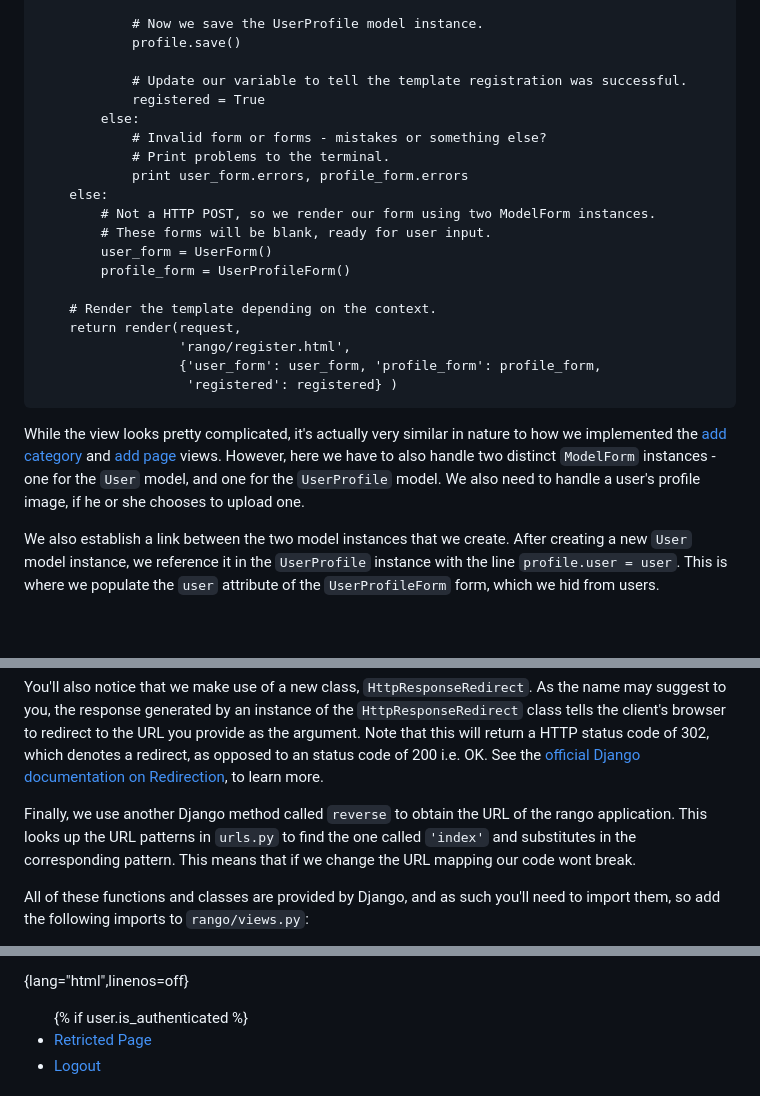
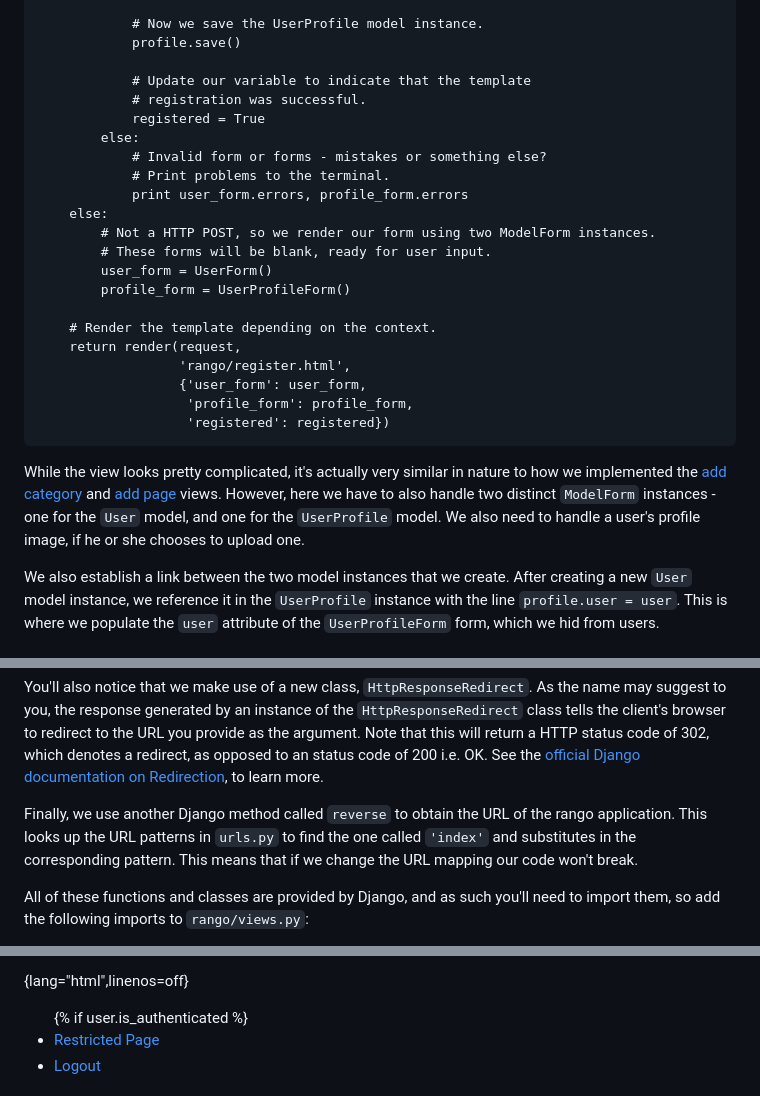
Before and after one commit to wuyang1002431655/tango_with_django_19, a Markdown page: manuscript/chapter9-user-authenication.md, 3 parts joined by grey strips. Rendered like a GitHub page; blank space fills up the shorter version.

```diff
--- a/manuscript/chapter9-user-authenication.md
+++ b/manuscript/chapter9-user-authenication.md
@@ -242,7 +242,8 @@ Once you've done that, add the following new view, `register()`.
 	            # Now we save the UserProfile model instance.
 	            profile.save()
 
-	            # Update our variable to tell the template registration was successful.
+	            # Update our variable to indicate that the template
+                # registration was successful.
 	            registered = True
 	        else:
 	            # Invalid form or forms - mistakes or something else?
@@ -257,6 +258,7 @@ Once you've done that, add the following new view, `register()`.
 	    # Render the template depending on the context.
 	    return render(request,
 	                  'rango/register.html',
-	                  {'user_form': user_form, 'profile_form': profile_form,
-	                   'registered': registered} )
+	                  {'user_form': user_form,
+                       'profile_form': profile_form,
+	                   'registered': registered})
 
@@ -453,7 +449,7 @@ Django documentation on
 Redirection](https://docs.djangoproject.com/en/1.9/ref/request-response/#django.http.HttpResponseRedirect),
 to learn more.
 
-Finally, we use another Django  method called `reverse` to obtain the URL of the rango application. This looks up the URL patterns in `urls.py` to find the one called `'index'` and substitutes in the corresponding pattern. This means that if we change the URL mapping our code wont break.
+Finally, we use another Django  method called `reverse` to obtain the URL of the rango application. This looks up the URL patterns in `urls.py` to find the one called `'index'` and substitutes in the corresponding pattern. This means that if we change the URL mapping our code won't break.
 
 
 All of these functions and classes are provided by Django, and as such
@@ -685,7 +681,7 @@ at `/rango/restricted/`.
 {lang="html",linenos=off}
 	<ul>
 	{% if user.is_authenticated %}
-		<li><a href="{% url 'restricted' %}">Retricted Page</a></li>
+		<li><a href="{% url 'restricted' %}">Restricted Page</a></li>
 		<li><a href="{% url 'logout' %}">Logout</a></li>
 	{% else %}
 		<li><a href="{% url 'login' %}">Sign In</a></li>
```
Also changed, not shown: other parts of manuscript/chapter9-user-authenication.md (+26 -32 lines), manuscript/images/rango-register-form.png (added).
